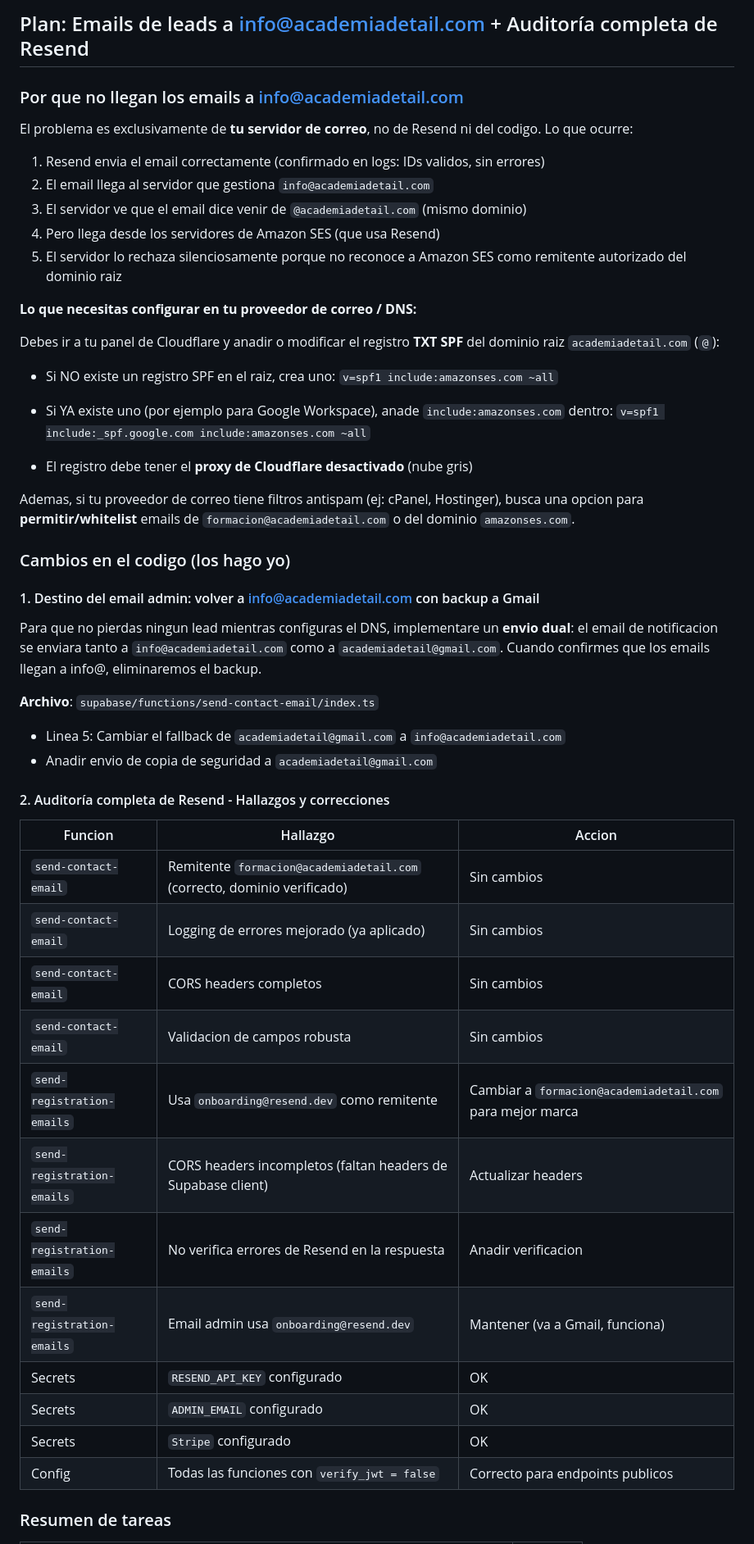
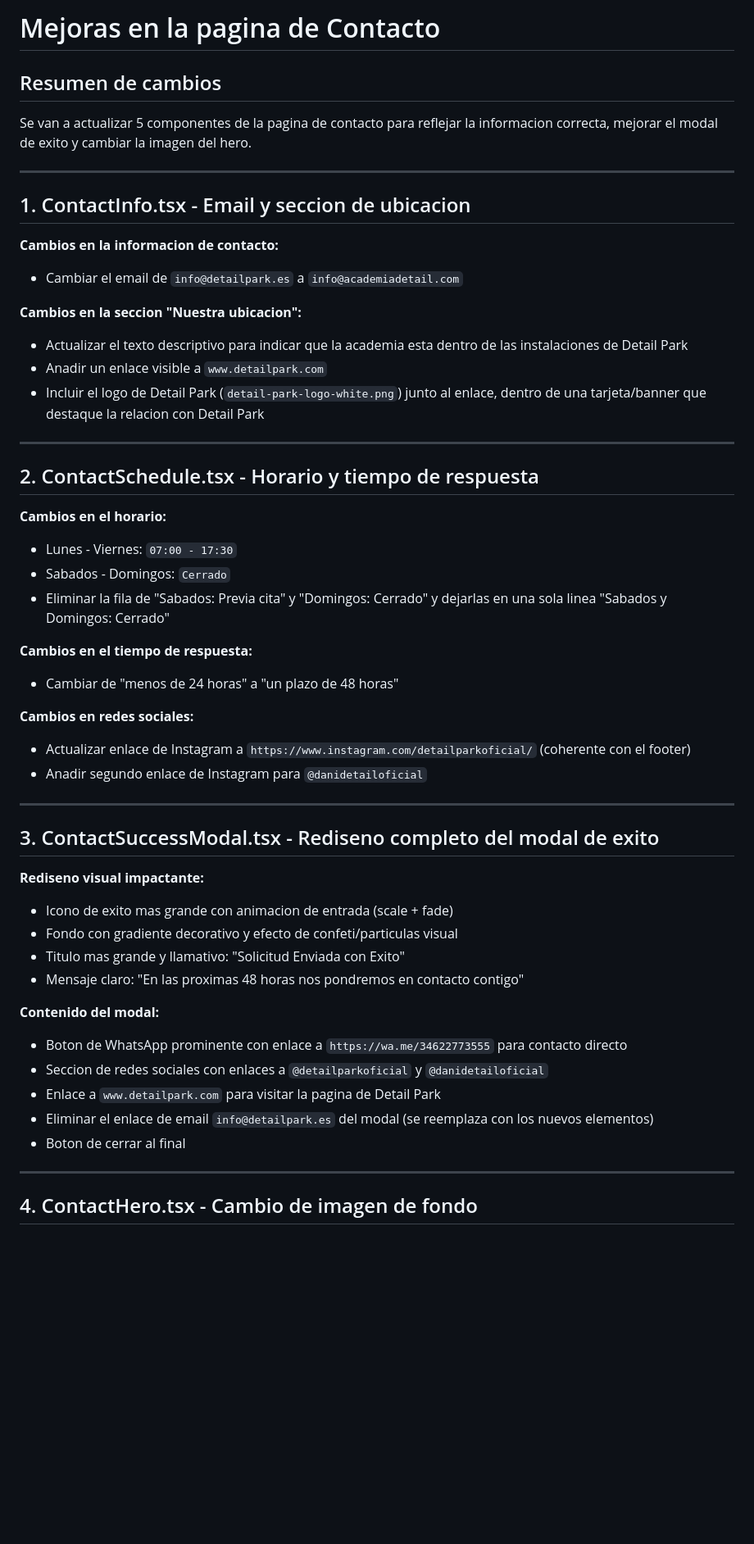
Before and after one commit to sayajin88/academia-detail, a Markdown page: .lovable/plan.md, the part around one of its changes. Shown at 82% size. Rendered like a GitHub page; blank space fills up the shorter version.

Commit message:
Updated plan file
Edited UI in Lovable

```diff
--- a/.lovable/plan.md
+++ b/.lovable/plan.md
@@ -1,58 +1,57 @@
 
 
-## Plan: Emails de leads a info@academiadetail.com + Auditoría completa de Resend
+# Mejoras en la pagina de Contacto
 
-### Por que no llegan los emails a info@academiadetail.com
+## Resumen de cambios
 
-El problema es exclusivamente de **tu servidor de correo**, no de Resend ni del codigo. Lo que ocurre:
+Se van a actualizar 5 componentes de la pagina de contacto para reflejar la informacion correcta, mejorar el modal de exito y cambiar la imagen del hero.
 
-1. Resend envia el email correctamente (confirmado en logs: IDs validos, sin errores)
-2. El email llega al servidor que gestiona `info@academiadetail.com`
-3. El servidor ve que el email dice venir de `@academiadetail.com` (mismo dominio)
-4. Pero llega desde los servidores de Amazon SES (que usa Resend)
-5. El servidor lo rechaza silenciosamente porque no reconoce a Amazon SES como remitente autorizado del dominio raiz
+---
 
-**Lo que necesitas configurar en tu proveedor de correo / DNS:**
+## 1. ContactInfo.tsx - Email y seccion de ubicacion
 
-Debes ir a tu panel de Cloudflare y anadir o modificar el registro **TXT SPF** del dominio raiz `academiadetail.com` (`@`):
+**Cambios en la informacion de contacto:**
+- Cambiar el email de `info@detailpark.es` a `info@academiadetail.com`
 
-- Si NO existe un registro SPF en el raiz, crea uno:
-  `v=spf1 include:amazonses.com ~all`
+**Cambios en la seccion "Nuestra ubicacion":**
+- Actualizar el texto descriptivo para indicar que la academia esta dentro de las instalaciones de Detail Park
+- Anadir un enlace visible a `www.detailpark.com`
+- Incluir el logo de Detail Park (`detail-park-logo-white.png`) junto al enlace, dentro de una tarjeta/banner que destaque la relacion con Detail Park
 
-- Si YA existe uno (por ejemplo para Google Workspace), anade `include:amazonses.com` dentro:
-  `v=spf1 include:_spf.google.com include:amazonses.com ~all`
+---
 
-- El registro debe tener el **proxy de Cloudflare desactivado** (nube gris)
+## 2. ContactSchedule.tsx - Horario y tiempo de respuesta
 
-Ademas, si tu proveedor de correo tiene filtros antispam (ej: cPanel, Hostinger), busca una opcion para **permitir/whitelist** emails de `formacion@academiadetail.com` o del dominio `amazonses.com`.
+**Cambios en el horario:**
+- Lunes - Viernes: `07:00 - 17:30`
+- Sabados - Domingos: `Cerrado`
+- Eliminar la fila de "Sabados: Previa cita" y "Domingos: Cerrado" y dejarlas en una sola linea "Sabados y Domingos: Cerrado"
 
-### Cambios en el codigo (los hago yo)
+**Cambios en el tiempo de respuesta:**
+- Cambiar de "menos de 24 horas" a "un plazo de 48 horas"
 
-#### 1. Destino del email admin: volver a info@academiadetail.com con backup a Gmail
+**Cambios en redes sociales:**
+- Actualizar enlace de Instagram a `https://www.instagram.com/detailparkoficial/` (coherente con el footer)
+- Anadir segundo enlace de Instagram para `@danidetailoficial`
 
-Para que no pierdas ningun lead mientras configuras el DNS, implementare un **envio dual**: el email de notificacion se enviara tanto a `info@academiadetail.com` como a `academiadetail@gmail.com`. Cuando confirmes que los emails llegan a info@, eliminaremos el backup.
+---
 
-**Archivo**: `supabase/functions/send-contact-email/index.ts`
+## 3. ContactSuccessModal.tsx - Rediseno completo del modal de exito
 
-- Linea 5: Cambiar el fallback de `academiadetail@gmail.com` a `info@academiadetail.com`
-- Anadir envio de copia de seguridad a `academiadetail@gmail.com`
+**Rediseno visual impactante:**
+- Icono de exito mas grande con animacion de entrada (scale + fade)
+- Fondo con gradiente decorativo y efecto de confeti/particulas visual
+- Titulo mas grande y llamativo: "Solicitud Enviada con Exito"
+- Mensaje claro: "En las proximas 48 horas nos pondremos en contacto contigo"
 
-#### 2. Auditoría completa de Resend - Hallazgos y correcciones
+**Contenido del modal:**
+- Boton de WhatsApp prominente con enlace a `https://wa.me/34622773555` para contacto directo
+- Seccion de redes sociales con enlaces a `@detailparkoficial` y `@danidetailoficial`
+- Enlace a `www.detailpark.com` para visitar la pagina de Detail Park
+- Eliminar el enlace de email `info@detailpark.es` del modal (se reemplaza con los nuevos elementos)
+- Boton de cerrar al final
 
-| Funcion | Hallazgo | Accion |
-|---------|----------|--------|
-| `send-contact-email` | Remitente `formacion@academiadetail.com` (correcto, dominio verificado) | Sin cambios |
-| `send-contact-email` | Logging de errores mejorado (ya aplicado) | Sin cambios |
-| `send-contact-email` | CORS headers completos | Sin cambios |
-| `send-contact-email` | Validacion de campos robusta | Sin cambios |
-| `send-registration-emails` | Usa `onboarding@resend.dev` como remitente | Cambiar a `formacion@academiadetail.com` para mejor marca |
-| `send-registration-emails` | CORS headers incompletos (faltan headers de Supabase client) | Actualizar headers |
-| `send-registration-emails` | No verifica errores de Resend en la respuesta | Anadir verificacion |
-| `send-registration-emails` | Email admin usa `onboarding@resend.dev` | Mantener (va a Gmail, funciona) |
-| Secrets | `RESEND_API_KEY` configurado | OK |
-| Secrets | `ADMIN_EMAIL` configurado | OK |
-| Secrets | `Stripe` configurado | OK |
-| Config | Todas las funciones con `verify_jwt = false` | Correcto para endpoints publicos |
+---
 
-### Resumen de tareas
+## 4. ContactHero.tsx - Cambio de imagen de fondo
 
```
Also changed, not shown: other parts of .lovable/plan.md (+30 -42 lines).
